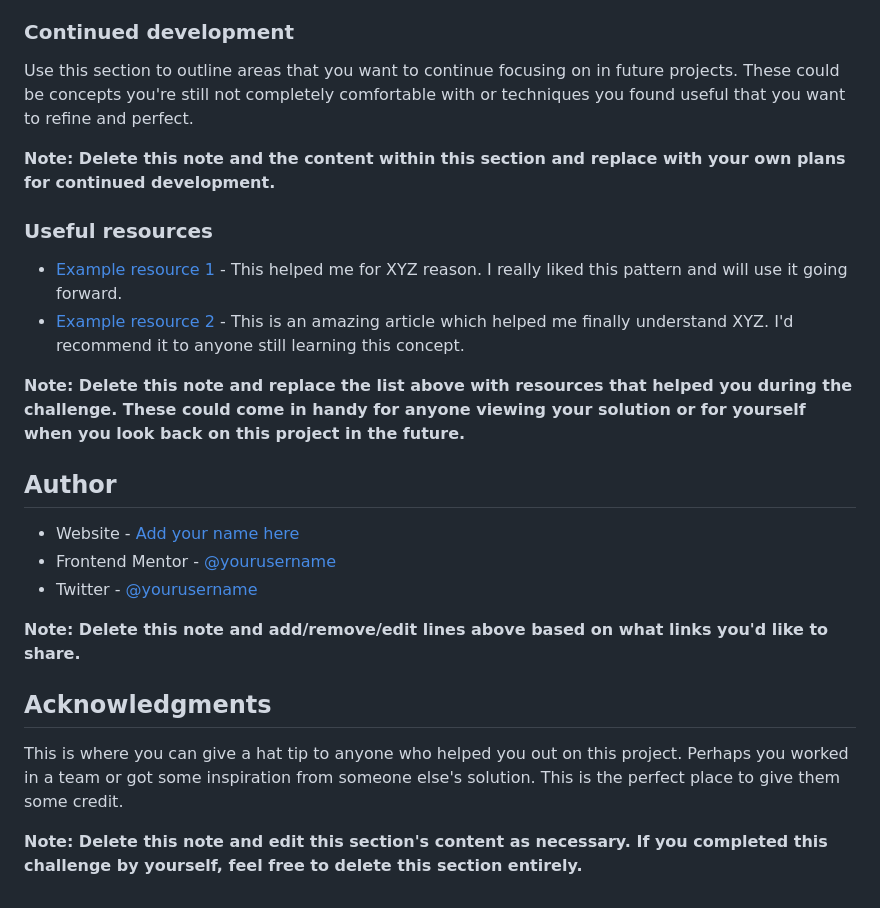
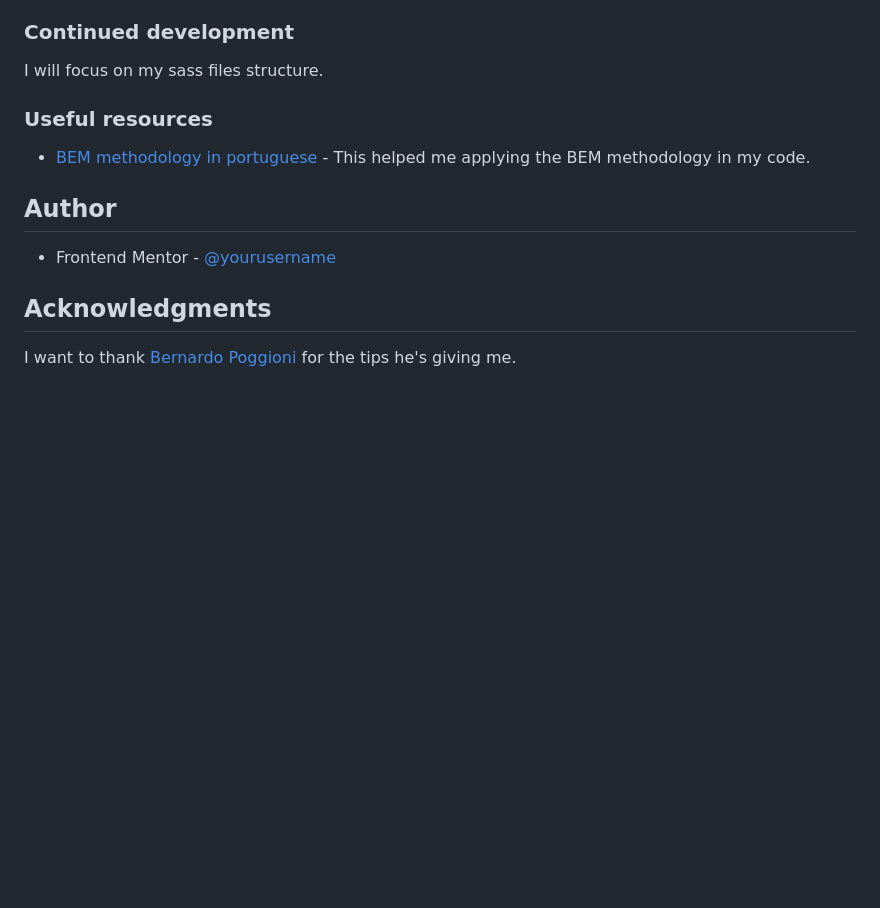
Before and after one commit to MuliroMatt/product-preview-card-component, a Markdown page: README.md, the part around one of its changes. Rendered like a GitHub page; blank space fills up the shorter version.

```diff
--- a/README.md
+++ b/README.md
@@ -85,27 +49,16 @@ If you want more help with writing markdown, we'd recommend checking out [The Ma
 
 ### Continued development
 
-Use this section to outline areas that you want to continue focusing on in future projects. These could be concepts you're still not completely comfortable with or techniques you found useful that you want to refine and perfect.
-
-**Note: Delete this note and the content within this section and replace with your own plans for continued development.**
+I will focus on my sass files structure.
 
 ### Useful resources
 
-- [Example resource 1](https://www.example.com) - This helped me for XYZ reason. I really liked this pattern and will use it going forward.
-- [Example resource 2](https://www.example.com) - This is an amazing article which helped me finally understand XYZ. I'd recommend it to anyone still learning this concept.
-
-**Note: Delete this note and replace the list above with resources that helped you during the challenge. These could come in handy for anyone viewing your solution or for yourself when you look back on this project in the future.**
+- [BEM methodology in portuguese](https://desenvolvimentoparaweb.com/css/bem/) - This helped me applying the BEM methodology in my code.
 
 ## Author
 
-- Website - [Add your name here](https://www.your-site.com)
-- Frontend Mentor - [@yourusername](https://www.frontendmentor.io/profile/yourusername)
-- Twitter - [@yourusername](https://www.twitter.com/yourusername)
-
-**Note: Delete this note and add/remove/edit lines above based on what links you'd like to share.**
+- Frontend Mentor - [@yourusername](https://www.frontendmentor.io/profile/MuriloMatt)
 
 ## Acknowledgments
 
-This is where you can give a hat tip to anyone who helped you out on this project. Perhaps you worked in a team or got some inspiration from someone else's solution. This is the perfect place to give them some credit.
-
-**Note: Delete this note and edit this section's content as necessary. If you completed this challenge by yourself, feel free to delete this section entirely.**
+I want to thank [Bernardo Poggioni](https://www.frontendmentor.io/profile/R3ygoski) for the tips he's giving me.
```
Also changed, not shown: other parts of README.md (+4 -40 lines), images/mySolution.png (added), 7 other files.
